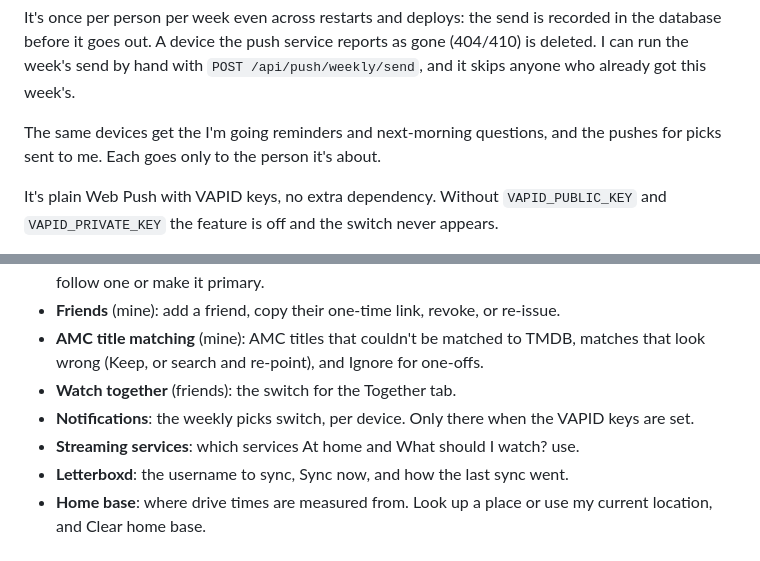
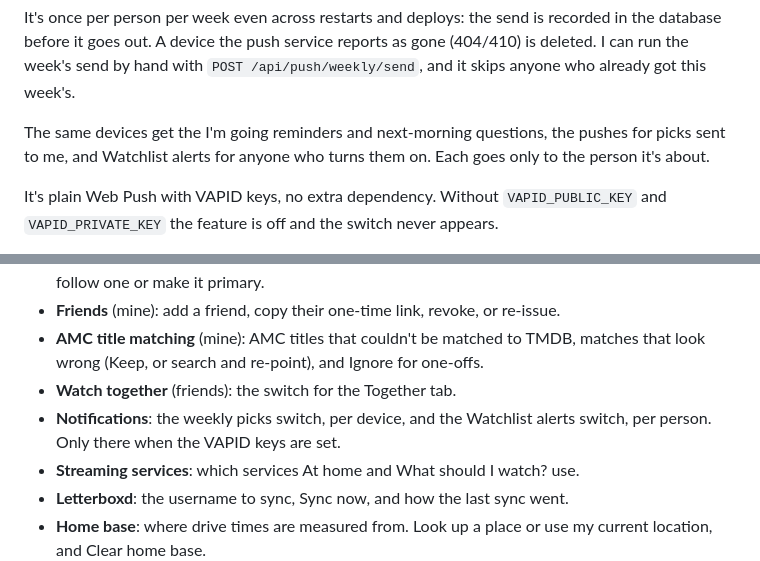
Before and after one commit to TawfiqA05/reel-picks, a Markdown page: README.md, 2 parts joined by grey strips. GitHub-like rendering.

```diff
--- a/README.md
+++ b/README.md
@@ -578,8 +617,9 @@ the database before it goes out. A device the push service reports as gone (404/
 deleted. I can run the week's send by hand with `POST /api/push/weekly/send`,
 and it skips anyone who already got this week's.
 
-The same devices get the I'm going reminders and next-morning questions, and the pushes
-for picks sent to me. Each goes only to the person it's about.
+The same devices get the I'm going reminders and next-morning questions, the pushes
+for picks sent to me, and Watchlist alerts for anyone who turns them on. Each goes only to
+the person it's about.
 
 It's plain Web Push with VAPID keys, no extra dependency. Without `VAPID_PUBLIC_KEY` and
 `VAPID_PRIVATE_KEY` the feature is off and the switch never appears.
@@ -665,7 +705,8 @@ Settings page. A Save bar slides up above the tab bar only when something has ch
 - **AMC title matching** (mine): AMC titles that couldn't be matched to TMDB, matches that
   look wrong (Keep, or search and re-point), and Ignore for one-offs.
 - **Watch together** (friends): the switch for the Together tab.
-- **Notifications**: the weekly picks switch, per device. Only there when the VAPID keys are set.
+- **Notifications**: the weekly picks switch, per device, and the Watchlist alerts switch, per
+  person. Only there when the VAPID keys are set.
 - **Streaming services**: which services At home and What should I watch? use.
 - **Letterboxd**: the username to sync, Sync now, and how the last sync went.
 - **Home base**: where drive times are measured from. Look up a place or use my current
```
Also changed, not shown: other parts of README.md (+46 -4 lines).
